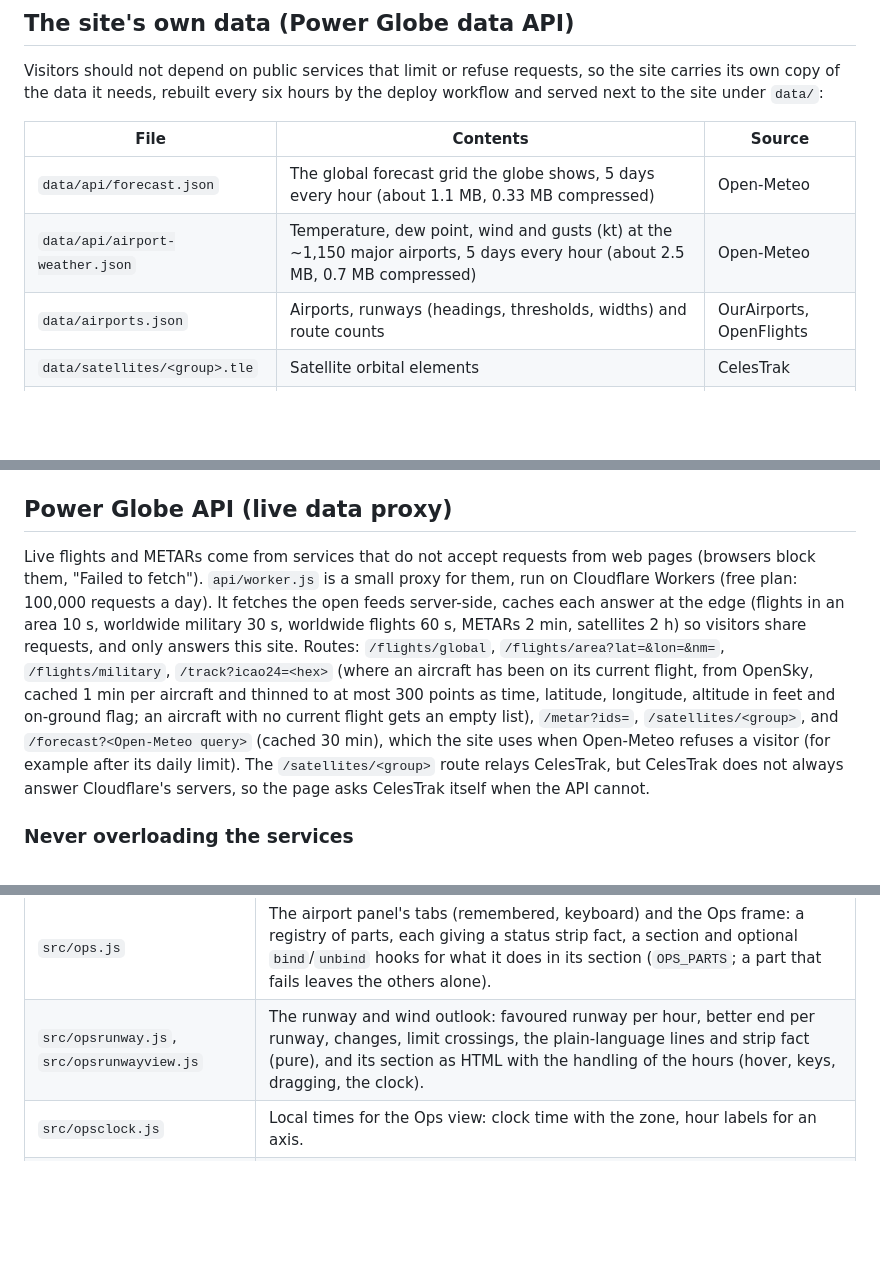
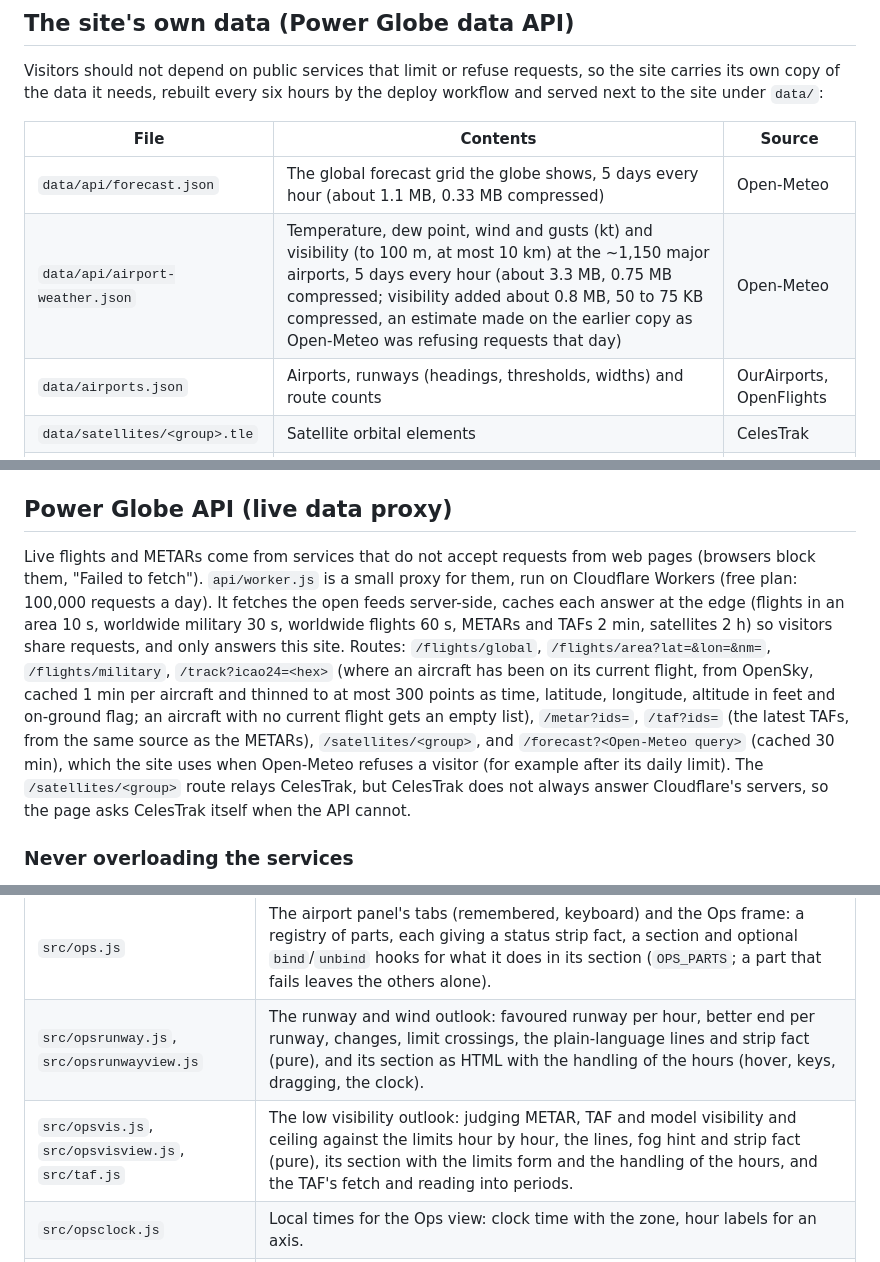
Before and after one commit to PimDieks/Power-Globe, a Markdown page: README.md, 3 parts joined by grey strips. Drawn GitHub-style; blank space fills up the shorter version.

Commit message:
README: low visibility outlook and the /taf route
Co-Authored-By: Claude Opus 5.5 <noreply@anthropic.com>

```diff
--- a/README.md
+++ b/README.md
@@ -51,7 +51,7 @@ Visitors should not depend on public services that limit or refuse requests, so
 | File | Contents | Source |
 | --- | --- | --- |
 | `data/api/forecast.json` | The global forecast grid the globe shows, 5 days every hour (about 1.1 MB, 0.33 MB compressed) | Open-Meteo |
-| `data/api/airport-weather.json` | Temperature, dew point, wind and gusts (kt) at the ~1,150 major airports, 5 days every hour (about 2.5 MB, 0.7 MB compressed) | Open-Meteo |
+| `data/api/airport-weather.json` | Temperature, dew point, wind and gusts (kt) and visibility (to 100 m, at most 10 km) at the ~1,150 major airports, 5 days every hour (about 3.3 MB, 0.75 MB compressed; visibility added about 0.8 MB, 50 to 75 KB compressed, an estimate made on the earlier copy as Open-Meteo was refusing requests that day) | Open-Meteo |
 | `data/airports.json` | Airports, runways (headings, thresholds, widths) and route counts | OurAirports, OpenFlights |
 | `data/satellites/<group>.tle` | Satellite orbital elements | CelesTrak |
 | `data/api/index.json` | What is there and when it was built | |
@@ -62,7 +62,7 @@ The satellite elements are handled apart, because CelesTrak gives out each group
 
 ## Power Globe API (live data proxy)
 
-Live flights and METARs come from services that do not accept requests from web pages (browsers block them, "Failed to fetch"). `api/worker.js` is a small proxy for them, run on Cloudflare Workers (free plan: 100,000 requests a day). It fetches the open feeds server-side, caches each answer at the edge (flights in an area 10 s, worldwide military 30 s, worldwide flights 60 s, METARs 2 min, satellites 2 h) so visitors share requests, and only answers this site. Routes: `/flights/global`, `/flights/area?lat=&lon=&nm=`, `/flights/military`, `/track?icao24=<hex>` (where an aircraft has been on its current flight, from OpenSky, cached 1 min per aircraft and thinned to at most 300 points as time, latitude, longitude, altitude in feet and on-ground flag; an aircraft with no current flight gets an empty list), `/metar?ids=`, `/satellites/<group>`, and `/forecast?<Open-Meteo query>` (cached 30 min), which the site uses when Open-Meteo refuses a visitor (for example after its daily limit). The `/satellites/<group>` route relays CelesTrak, but CelesTrak does not always answer Cloudflare's servers, so the page asks CelesTrak itself when the API cannot.
+Live flights and METARs come from services that do not accept requests from web pages (browsers block them, "Failed to fetch"). `api/worker.js` is a small proxy for them, run on Cloudflare Workers (free plan: 100,000 requests a day). It fetches the open feeds server-side, caches each answer at the edge (flights in an area 10 s, worldwide military 30 s, worldwide flights 60 s, METARs and TAFs 2 min, satellites 2 h) so visitors share requests, and only answers this site. Routes: `/flights/global`, `/flights/area?lat=&lon=&nm=`, `/flights/military`, `/track?icao24=<hex>` (where an aircraft has been on its current flight, from OpenSky, cached 1 min per aircraft and thinned to at most 300 points as time, latitude, longitude, altitude in feet and on-ground flag; an aircraft with no current flight gets an empty list), `/metar?ids=`, `/taf?ids=` (the latest TAFs, from the same source as the METARs), `/satellites/<group>`, and `/forecast?<Open-Meteo query>` (cached 30 min), which the site uses when Open-Meteo refuses a visitor (for example after its daily limit). The `/satellites/<group>` route relays CelesTrak, but CelesTrak does not always answer Cloudflare's servers, so the page asks CelesTrak itself when the API cannot.
 
 ### Never overloading the services
 
@@ -154,6 +154,7 @@ Every push to `main` builds the site and deploys it to GitHub Pages via
 | `src/airportview.js` | The airport details panel and the wind check list. |
 | `src/ops.js` | The airport panel's tabs (remembered, keyboard) and the Ops frame: a registry of parts, each giving a status strip fact, a section and optional `bind`/`unbind` hooks for what it does in its section (`OPS_PARTS`; a part that fails leaves the others alone). |
 | `src/opsrunway.js`, `src/opsrunwayview.js` | The runway and wind outlook: favoured runway per hour, better end per runway, changes, limit crossings, the plain-language lines and strip fact (pure), and its section as HTML with the handling of the hours (hover, keys, dragging, the clock). |
+| `src/opsvis.js`, `src/opsvisview.js`, `src/taf.js` | The low visibility outlook: judging METAR, TAF and model visibility and ceiling against the limits hour by hour, the lines, fog hint and strip fact (pure), its section with the limits form and the handling of the hours, and the TAF's fetch and reading into periods. |
 | `src/opsclock.js` | Local times for the Ops view: clock time with the zone, hour labels for an axis. |
 | `src/windcheck.js` | The wind check: limits, nearest-first loading paced to the free API, and the list. |
 | `scripts/build-airports.mjs` | Builds `public/data/airports.json`: medium and large airports with their open runways and true headings from OurAirports, and how many airports each has routes to, from OpenFlights. |
```
Also changed, not shown: other parts of README.md (+1 -1 lines).
